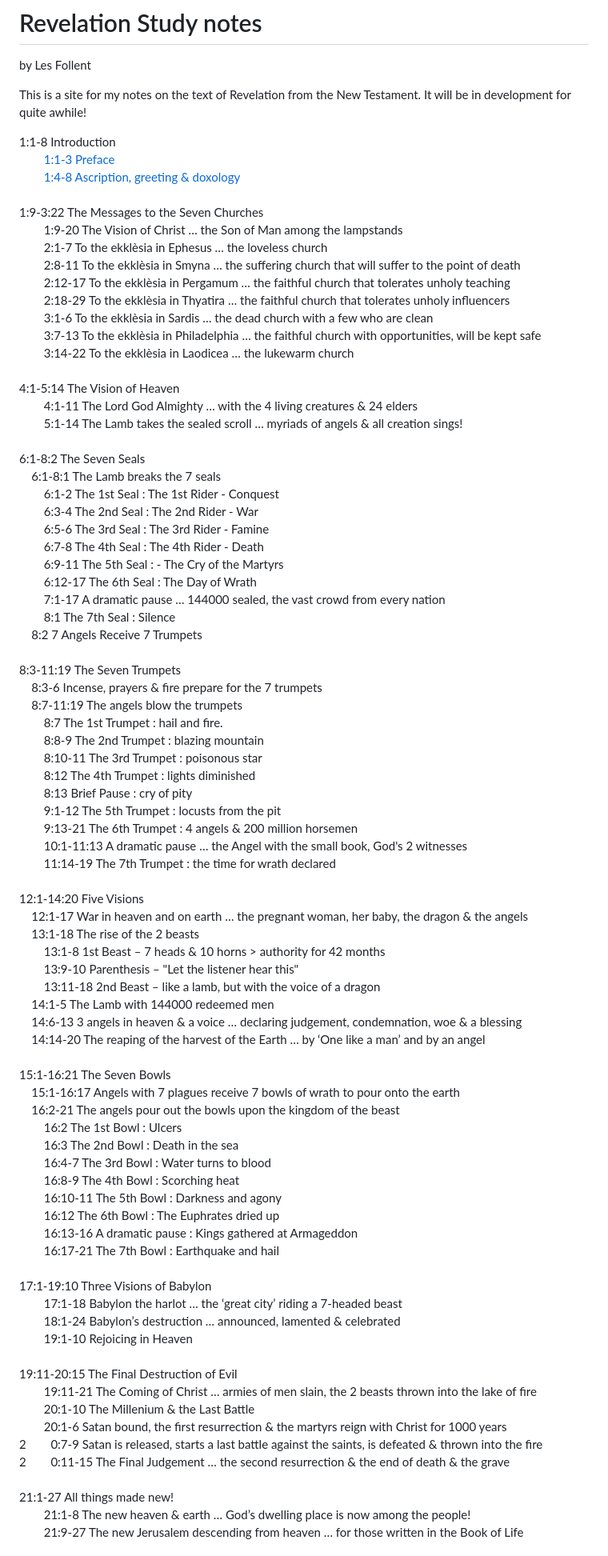
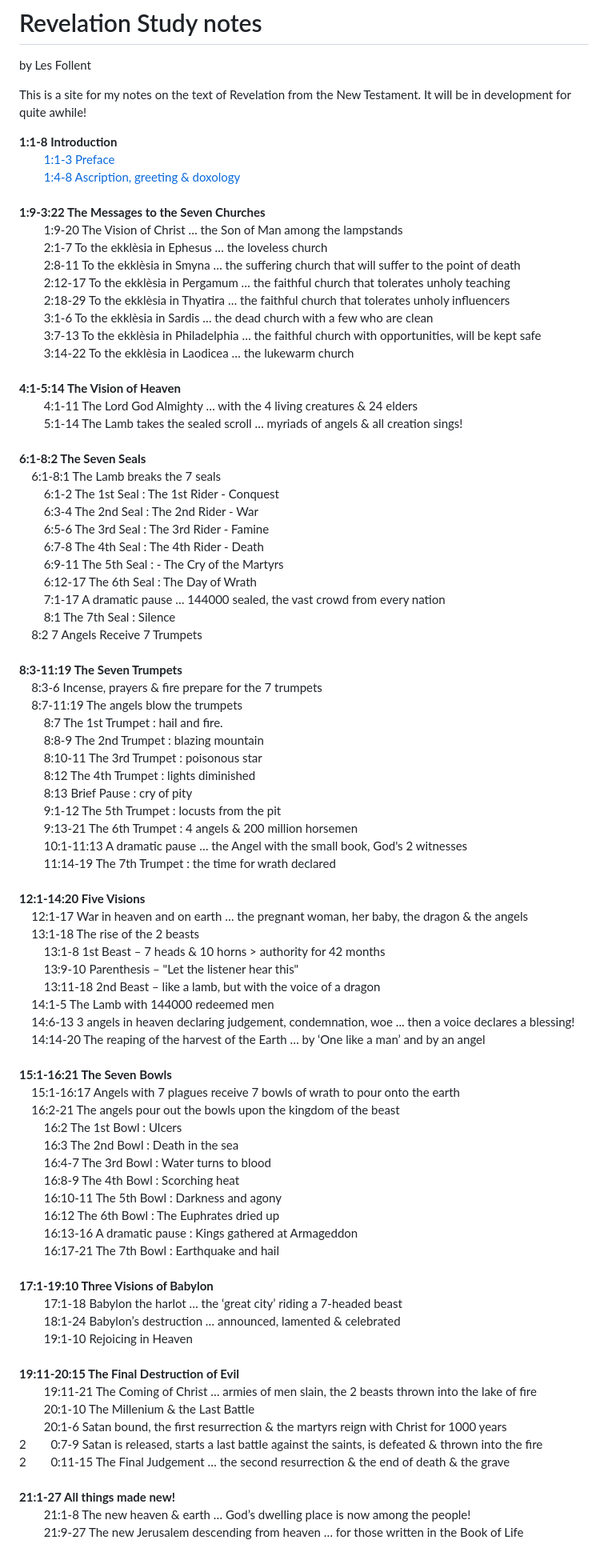
Before and after one commit to OldMate64/RevStudy, a Markdown page: index.md, the part around one of its changes. Shown at 80% size. Rendered like a GitHub page.

```diff
--- a/index.md
+++ b/index.md
@@ -4,11 +4,11 @@ by Les Follent
 This is a site for my notes on the text of Revelation from the New Testament.
 It will be in development for quite awhile!
 
-1:1-8 Introduction<br>
+<b>1:1-8 Introduction</b><br>
 &nbsp;&nbsp;&nbsp;&nbsp;&nbsp;&nbsp;&nbsp;&nbsp;[1:1-3 Preface](https://oldmate64.github.io/RevStudy/Rev_1_1-3.htm)<br>
 &nbsp;&nbsp;&nbsp;&nbsp;&nbsp;&nbsp;&nbsp;&nbsp;[1:4-8 Ascription, greeting & doxology](https://oldmate64.github.io/RevStudy/Rev_1_4-8.htm)<br>
 <br>
-1:9-3:22	The Messages to the Seven Churches<br>
+<b>1:9-3:22	The Messages to the Seven Churches</b><br>
 &nbsp;&nbsp;&nbsp;&nbsp;&nbsp;&nbsp;&nbsp;&nbsp;1:9-20 The Vision of Christ … the Son of Man among the lampstands<br>
 &nbsp;&nbsp;&nbsp;&nbsp;&nbsp;&nbsp;&nbsp;&nbsp;2:1-7 To the ekklèsia in Ephesus … the loveless church<br>
 &nbsp;&nbsp;&nbsp;&nbsp;&nbsp;&nbsp;&nbsp;&nbsp;2:8-11 To the ekklèsia in Smyna … the suffering church that will suffer to the point of death<br>
@@ -18,11 +18,11 @@ It will be in development for quite awhile!
 &nbsp;&nbsp;&nbsp;&nbsp;&nbsp;&nbsp;&nbsp;&nbsp;3:7-13 To the ekklèsia in Philadelphia … the faithful church with opportunities, will be kept safe<br>
 &nbsp;&nbsp;&nbsp;&nbsp;&nbsp;&nbsp;&nbsp;&nbsp;3:14-22 To the ekklèsia in Laodicea … the lukewarm church<br>
 <br>
-4:1-5:14	The Vision of Heaven<br>
+<b>4:1-5:14	The Vision of Heaven</b><br>
 &nbsp;&nbsp;&nbsp;&nbsp;&nbsp;&nbsp;&nbsp;&nbsp;4:1-11	The Lord God Almighty … with the 4 living creatures & 24 elders<br>
 &nbsp;&nbsp;&nbsp;&nbsp;&nbsp;&nbsp;&nbsp;&nbsp;5:1-14	The Lamb takes the sealed scroll … myriads of angels & all creation sings!<br>
 <br>
-6:1-8:2	The Seven Seals<br>
+<b>6:1-8:2	The Seven Seals</b><br>
 &nbsp;&nbsp;&nbsp;&nbsp;6:1-8:1 	The Lamb breaks the 7 seals<br>
 &nbsp;&nbsp;&nbsp;&nbsp;&nbsp;&nbsp;&nbsp;&nbsp;6:1-2	The 1st Seal : The 1st Rider	- Conquest<br>
 &nbsp;&nbsp;&nbsp;&nbsp;&nbsp;&nbsp;&nbsp;&nbsp;6:3-4	The 2nd Seal : The 2nd Rider	- War<br>
@@ -34,7 +34,7 @@ It will be in development for quite awhile!
 &nbsp;&nbsp;&nbsp;&nbsp;&nbsp;&nbsp;&nbsp;&nbsp;8:1	The 7th Seal : Silence<br>
 &nbsp;&nbsp;&nbsp;&nbsp;8:2 7 Angels Receive 7 Trumpets<br>
 <br>
-8:3-11:19	The Seven Trumpets<br>
+<b>8:3-11:19	The Seven Trumpets</b><br>
 &nbsp;&nbsp;&nbsp;&nbsp;8:3-6	Incense, prayers & fire prepare for the 7 trumpets <br>
 &nbsp;&nbsp;&nbsp;&nbsp;8:7-11:19	The angels blow the trumpets<br>
 &nbsp;&nbsp;&nbsp;&nbsp;&nbsp;&nbsp;&nbsp;&nbsp;8:7	The 1st Trumpet : 	hail and fire.<br>
@@ -47,17 +47,17 @@ It will be in development for quite awhile!
 &nbsp;&nbsp;&nbsp;&nbsp;&nbsp;&nbsp;&nbsp;&nbsp;10:1-11:13	A dramatic pause … 	the Angel with the small book, God's 2 witnesses<br>
 &nbsp;&nbsp;&nbsp;&nbsp;&nbsp;&nbsp;&nbsp;&nbsp;11:14-19	The 7th Trumpet : 	the time for wrath declared<br>
 <br>
-12:1-14:20	Five Visions<br>
+<b>12:1-14:20	Five Visions</b><br>
 &nbsp;&nbsp;&nbsp;&nbsp;12:1-17	War in heaven and on earth … the pregnant woman, her baby, the dragon & the angels<br>
 &nbsp;&nbsp;&nbsp;&nbsp;13:1-18	The rise of the 2 beasts<br>
 &nbsp;&nbsp;&nbsp;&nbsp;&nbsp;&nbsp;&nbsp;&nbsp;13:1-8	1st Beast 	– 7 heads & 10 horns > authority for 42 months <br>
 &nbsp;&nbsp;&nbsp;&nbsp;&nbsp;&nbsp;&nbsp;&nbsp;13:9-10	Parenthesis 	– "Let the listener hear this"<br>
 &nbsp;&nbsp;&nbsp;&nbsp;&nbsp;&nbsp;&nbsp;&nbsp;13:11-18	2nd Beast 	– like a lamb, but with the voice of a dragon<br>
 &nbsp;&nbsp;&nbsp;&nbsp;14:1-5	The Lamb with 144000 redeemed men <br>
-&nbsp;&nbsp;&nbsp;&nbsp;14:6-13 	3 angels in heaven & a voice … declaring judgement, condemnation, woe & a blessing<br>
+&nbsp;&nbsp;&nbsp;&nbsp;14:6-13 	3 angels in heaven declaring judgement, condemnation, woe ... then a voice declares a blessing!<br>
 &nbsp;&nbsp;&nbsp;&nbsp;14:14-20	The reaping of the harvest of the Earth … by ‘One like a man’ and by an angel<br>
 <br>
-15:1-16:21	The Seven Bowls<br>
+<b>15:1-16:21	The Seven Bowls</b><br>
 &nbsp;&nbsp;&nbsp;&nbsp;15:1-16:17 Angels with 7 plagues receive 7 bowls of wrath to pour onto the earth<br>
 &nbsp;&nbsp;&nbsp;&nbsp;16:2-21 	The angels pour out the bowls upon the kingdom of the beast<br>
 &nbsp;&nbsp;&nbsp;&nbsp;&nbsp;&nbsp;&nbsp;&nbsp;16:2	The 1st Bowl	: Ulcers<br>
@@ -69,19 +69,19 @@ It will be in development for quite awhile!
 &nbsp;&nbsp;&nbsp;&nbsp;&nbsp;&nbsp;&nbsp;&nbsp;16:13-16	A dramatic pause	: Kings gathered at Armageddon <br>
 &nbsp;&nbsp;&nbsp;&nbsp;&nbsp;&nbsp;&nbsp;&nbsp;16:17-21	The 7th Bowl	: Earthquake and hail<br>
 <br>
-17:1-19:10	Three Visions of Babylon<br>
+<b>17:1-19:10	Three Visions of Babylon</b><br>
 &nbsp;&nbsp;&nbsp;&nbsp;&nbsp;&nbsp;&nbsp;&nbsp;17:1-18 	Babylon the harlot … the ‘great city’ riding a 7-headed beast <br>
 &nbsp;&nbsp;&nbsp;&nbsp;&nbsp;&nbsp;&nbsp;&nbsp;18:1-24 	Babylon’s destruction … announced, lamented & celebrated <br>
 &nbsp;&nbsp;&nbsp;&nbsp;&nbsp;&nbsp;&nbsp;&nbsp;19:1-10 	Rejoicing in Heaven<br>
 <br>
-19:11-20:15 The Final Destruction of Evil<br>
+<b>19:11-20:15 The Final Destruction of Evil</b><br>
 &nbsp;&nbsp;&nbsp;&nbsp;&nbsp;&nbsp;&nbsp;&nbsp;19:11-21 	The Coming of Christ … armies of men slain, the 2 beasts thrown into the lake of fire<br>
 &nbsp;&nbsp;&nbsp;&nbsp;&nbsp;&nbsp;&nbsp;&nbsp;20:1-10 	The Millenium & the Last Battle<br>
 &nbsp;&nbsp;&nbsp;&nbsp;&nbsp;&nbsp;&nbsp;&nbsp;20:1-6	Satan bound, the first resurrection & the martyrs reign with Christ for 1000 years<br>
 2&nbsp;&nbsp;&nbsp;&nbsp;&nbsp;&nbsp;&nbsp;&nbsp;0:7-9	Satan is released, starts a last battle against the saints, is defeated & thrown into the fire<br>
 2&nbsp;&nbsp;&nbsp;&nbsp;&nbsp;&nbsp;&nbsp;&nbsp;0:11-15 	The Final Judgement … the second resurrection & the end of death & the grave <br>
 <br>
-21:1-27 	All things made new!<br>
+<b>21:1-27 	All things made new!</b><br>
 &nbsp;&nbsp;&nbsp;&nbsp;&nbsp;&nbsp;&nbsp;&nbsp;21:1-8 	The new heaven & earth … God’s dwelling place is now among the people!<br>
 &nbsp;&nbsp;&nbsp;&nbsp;&nbsp;&nbsp;&nbsp;&nbsp;21:9-27	The new Jerusalem descending from heaven … for those written in the Book of Life<br>
 <br>
```
Also changed, not shown: other parts of index.md (+1 -1 lines).
